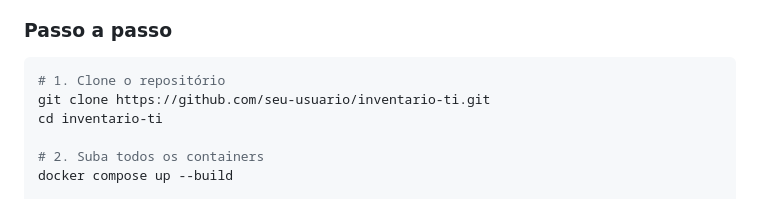
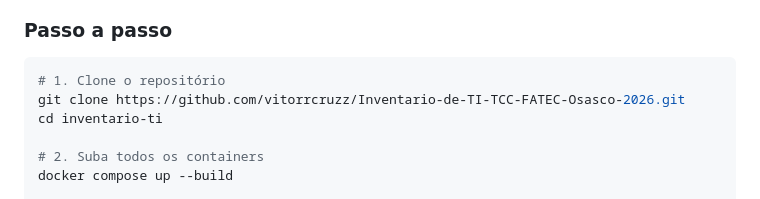
Before and after one commit to vitorrcruzz/Inventario-de-TI-TCC-FATEC-Osasco-2026, a Markdown page: README.md, the part around the change. Rendered like a GitHub page.

````diff
--- a/README.md
+++ b/README.md
@@ -148,7 +148,7 @@ inventario-ti/
 
 ```bash
 # 1. Clone o repositório
-git clone https://github.com/seu-usuario/inventario-ti.git
+git clone https://github.com/vitorrcruzz/Inventario-de-TI-TCC-FATEC-Osasco-2026.git
 cd inventario-ti
 
 # 2. Suba todos os containers
````
